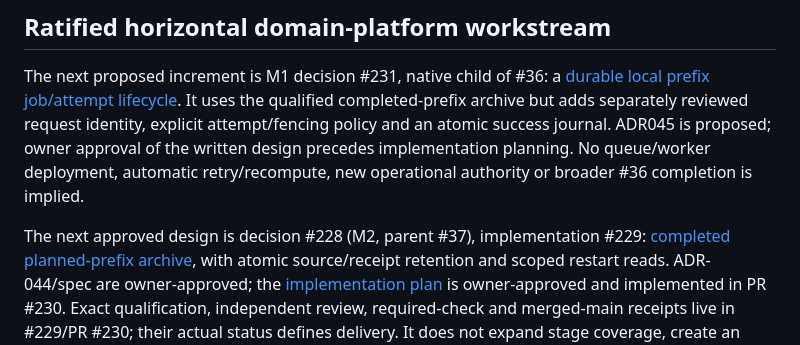
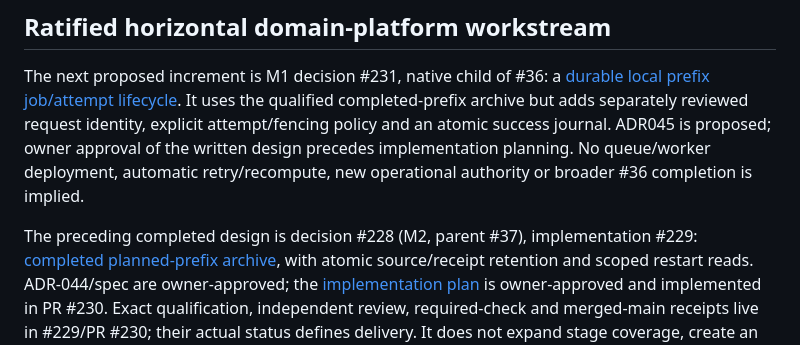
Before and after one commit to stauntonjr/procurement-intelligence-lab, a Markdown page: docs/development/milestone-map.md, the part around the change. Rendered like a GitHub page.

```diff
--- a/docs/development/milestone-map.md
+++ b/docs/development/milestone-map.md
@@ -90,7 +90,7 @@ explicit attempt/fencing policy and an atomic success journal. ADR045 is propose
 approval of the written design precedes implementation planning. No queue/worker deployment,
 automatic retry/recompute, new operational authority or broader #36 completion is implied.
 
-The next approved design is decision #228 (M2, parent #37), implementation #229:
+The preceding completed design is decision #228 (M2, parent #37), implementation #229:
 [completed planned-prefix archive](../superpowers/specs/2026-10-21-planned-prefix-archive-design.md),
 with atomic source/receipt retention and scoped restart reads. ADR-044/spec are owner-approved;
 the [implementation plan](../superpowers/plans/2026-10-21-planned-prefix-archive.md) is owner-approved
```
Also changed, not shown: docs/project/handoff.md (+4 -3 lines), 1 other file.
